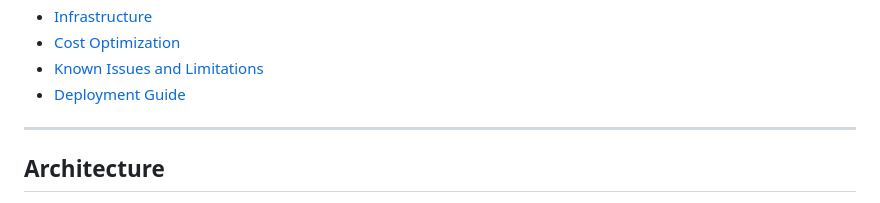
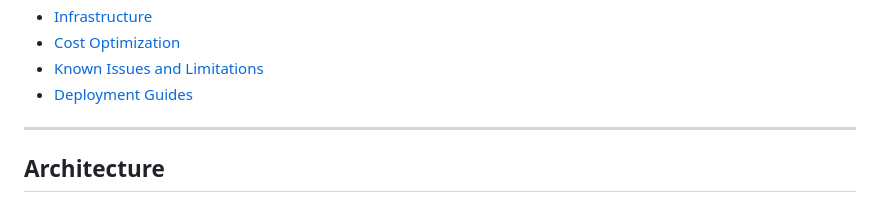
Before and after one commit to capblack222/lottery-verification-platform, a Markdown page: README.md, the part around the change. GitHub-like rendering.

Commit message:
link update in readme

```diff
--- a/README.md
+++ b/README.md
@@ -50,7 +50,7 @@ The project demonstrates production-level cloud engineering: layered network sec
 - [Infrastructure](#infrastructure)
 - [Cost Optimization](#cost-optimization)
 - [Known Issues and Limitations](#known-issues-and-limitations)
-- [Deployment Guide](#deployment-guide)
+- [Deployment Guides](#documentation)
 
 ---
 
```
